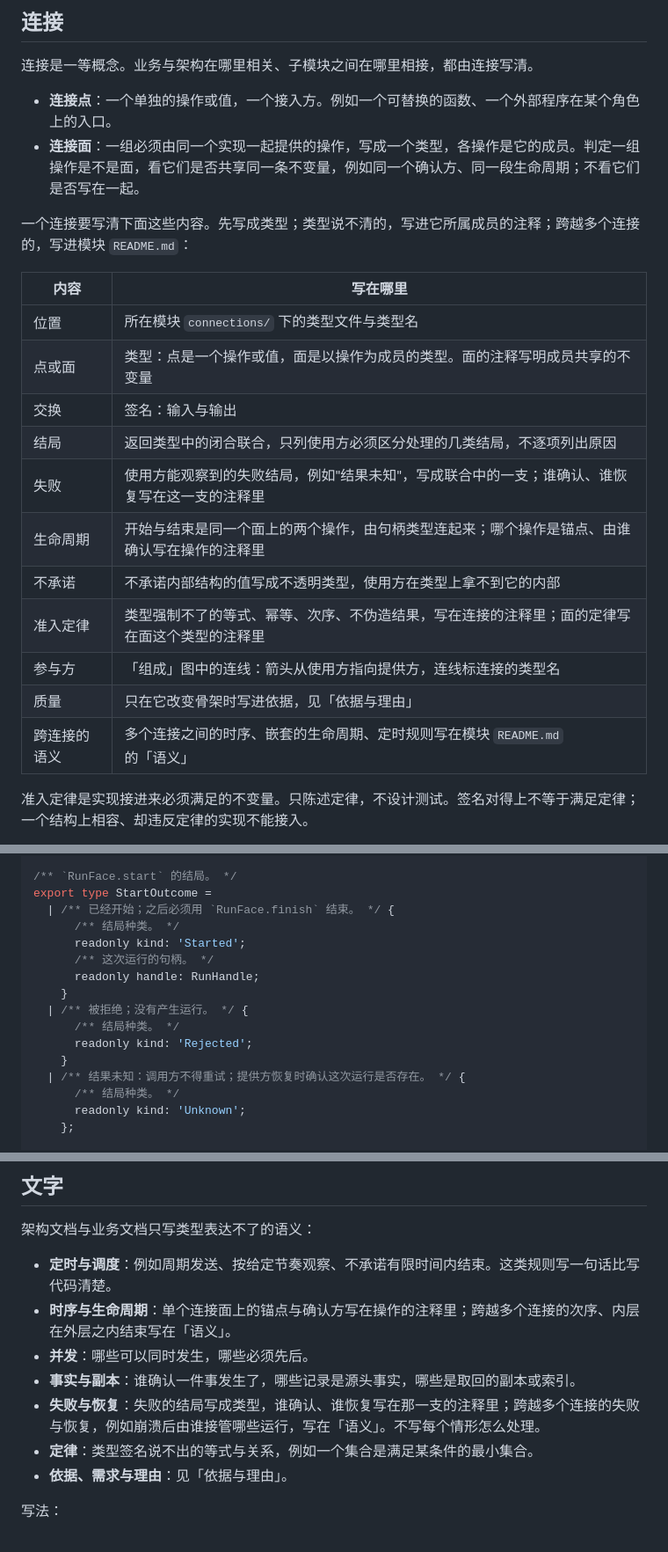
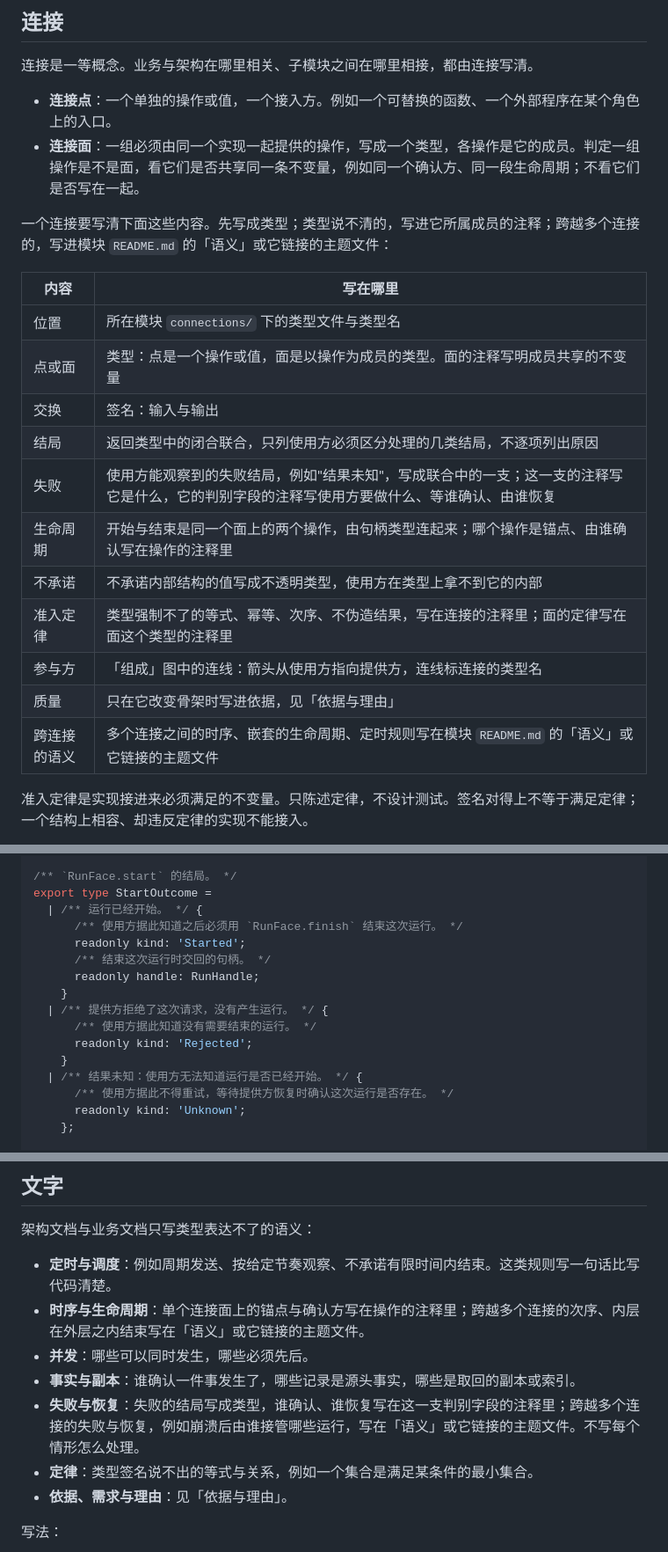
Before and after one commit to mouriya-s-lab/SSoT, a Markdown page: skills/software-design/SKILL.md, 3 parts joined by grey strips. Shown at 88% size. Drawn GitHub-style.

Commit message:
software-design: topic files in cross-connection rules; meaningful discriminant comments in the example
Co-Authored-By: Mouriya-Emma <85676458+Mouriya-Emma@users.noreply.github.com>

```diff
--- a/skills/software-design/SKILL.md
+++ b/skills/software-design/SKILL.md
@@ -67,7 +67,7 @@ flowchart TB
 - **连接点**：一个单独的操作或值，一个接入方。例如一个可替换的函数、一个外部程序在某个角色上的入口。
 - **连接面**：一组必须由同一个实现一起提供的操作，写成一个类型，各操作是它的成员。判定一组操作是不是面，看它们是否共享同一条不变量，例如同一个确认方、同一段生命周期；不看它们是否写在一起。
 
-一个连接要写清下面这些内容。先写成类型；类型说不清的，写进它所属成员的注释；跨越多个连接的，写进模块 `README.md`：
+一个连接要写清下面这些内容。先写成类型；类型说不清的，写进它所属成员的注释；跨越多个连接的，写进模块 `README.md` 的「语义」或它链接的主题文件：
 
 | 内容 | 写在哪里 |
 |---|---|
@@ -75,13 +75,13 @@ flowchart TB
 | 点或面 | 类型：点是一个操作或值，面是以操作为成员的类型。面的注释写明成员共享的不变量 |
 | 交换 | 签名：输入与输出 |
 | 结局 | 返回类型中的闭合联合，只列使用方必须区分处理的几类结局，不逐项列出原因 |
-| 失败 | 使用方能观察到的失败结局，例如"结果未知"，写成联合中的一支；谁确认、谁恢复写在这一支的注释里 |
+| 失败 | 使用方能观察到的失败结局，例如"结果未知"，写成联合中的一支；这一支的注释写它是什么，它的判别字段的注释写使用方要做什么、等谁确认、由谁恢复 |
 | 生命周期 | 开始与结束是同一个面上的两个操作，由句柄类型连起来；哪个操作是锚点、由谁确认写在操作的注释里 |
 | 不承诺 | 不承诺内部结构的值写成不透明类型，使用方在类型上拿不到它的内部 |
 | 准入定律 | 类型强制不了的等式、幂等、次序、不伪造结果，写在连接的注释里；面的定律写在面这个类型的注释里 |
 | 参与方 | 「组成」图中的连线：箭头从使用方指向提供方，连线标连接的类型名 |
 | 质量 | 只在它改变骨架时写进依据，见「依据与理由」 |
-| 跨连接的语义 | 多个连接之间的时序、嵌套的生命周期、定时规则写在模块 `README.md` 的「语义」 |
+| 跨连接的语义 | 多个连接之间的时序、嵌套的生命周期、定时规则写在模块 `README.md` 的「语义」或它链接的主题文件 |
 
 准入定律是实现接进来必须满足的不变量。只陈述定律，不设计测试。签名对得上不等于满足定律；一个结构上相容、却违反定律的实现不能接入。
 
@@ -99,18 +99,18 @@ export type RunHandle = {
 
 /** `RunFace.start` 的结局。 */
 export type StartOutcome =
-  | /** 已经开始；之后必须用 `RunFace.finish` 结束。 */ {
-      /** 结局种类。 */
+  | /** 运行已经开始。 */ {
+      /** 使用方据此知道之后必须用 `RunFace.finish` 结束这次运行。 */
       readonly kind: 'Started';
-      /** 这次运行的句柄。 */
+      /** 结束这次运行时交回的句柄。 */
       readonly handle: RunHandle;
     }
-  | /** 被拒绝；没有产生运行。 */ {
-      /** 结局种类。 */
+  | /** 提供方拒绝了这次请求，没有产生运行。 */ {
+      /** 使用方据此知道没有需要结束的运行。 */
       readonly kind: 'Rejected';
     }
-  | /** 结果未知：调用方不得重试；提供方恢复时确认这次运行是否存在。 */ {
-      /** 结局种类。 */
+  | /** 结果未知：使用方无法知道运行是否已经开始。 */ {
+      /** 使用方据此不得重试，等待提供方恢复时确认这次运行是否存在。 */
       readonly kind: 'Unknown';
     };
 
@@ -206,10 +206,10 @@ export type Kind<F extends TypeLambda, A> = (F & {
 架构文档与业务文档只写类型表达不了的语义：
 
 - **定时与调度**：例如周期发送、按给定节奏观察、不承诺有限时间内结束。这类规则写一句话比写代码清楚。
-- **时序与生命周期**：单个连接面上的锚点与确认方写在操作的注释里；跨越多个连接的次序、内层在外层之内结束写在「语义」。
+- **时序与生命周期**：单个连接面上的锚点与确认方写在操作的注释里；跨越多个连接的次序、内层在外层之内结束写在「语义」或它链接的主题文件。
 - **并发**：哪些可以同时发生，哪些必须先后。
 - **事实与副本**：谁确认一件事发生了，哪些记录是源头事实，哪些是取回的副本或索引。
-- **失败与恢复**：失败的结局写成类型，谁确认、谁恢复写在那一支的注释里；跨越多个连接的失败与恢复，例如崩溃后由谁接管哪些运行，写在「语义」。不写每个情形怎么处理。
+- **失败与恢复**：失败的结局写成类型，谁确认、谁恢复写在这一支判别字段的注释里；跨越多个连接的失败与恢复，例如崩溃后由谁接管哪些运行，写在「语义」或它链接的主题文件。不写每个情形怎么处理。
 - **定律**：类型签名说不出的等式与关系，例如一个集合是满足某条件的最小集合。
 - **依据、需求与理由**：见「依据与理由」。
 
```
Also changed, not shown: other parts of skills/software-design/SKILL.md (+3 -3 lines).
